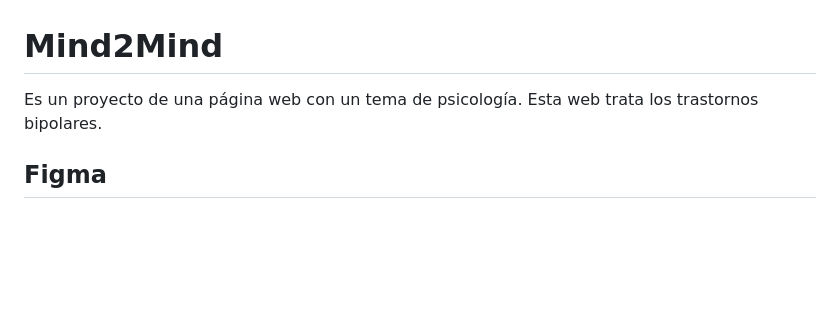
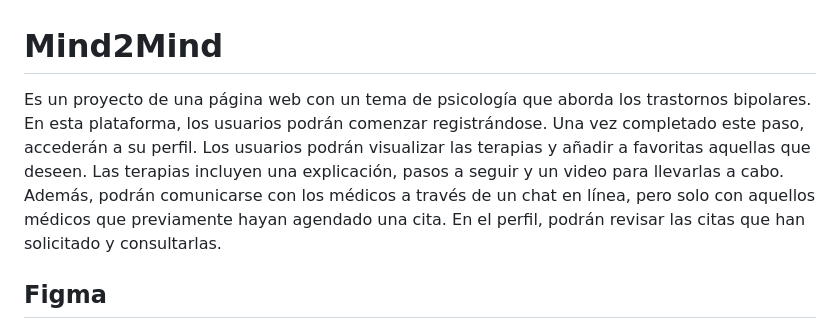
Before and after one commit to JavierChicano/Mind2Mind, a Markdown page: README.md, the part around the change. Rendered like a GitHub page; blank space fills up the shorter version.

```diff
--- a/README.md
+++ b/README.md
@@ -1,5 +1,6 @@
 # Mind2Mind
-Es un proyecto de una página web con un tema de psicología. Esta web trata los trastornos bipolares.
+Es un proyecto de una página web con un tema de psicología que aborda los trastornos bipolares.
+En esta plataforma, los usuarios podrán comenzar registrándose. Una vez completado este paso, accederán a su perfil. Los usuarios podrán visualizar las terapias y añadir a favoritas aquellas que deseen. Las terapias incluyen una explicación, pasos a seguir y un video para llevarlas a cabo. Además, podrán comunicarse con los médicos a través de un chat en línea, pero solo con aquellos médicos que previamente hayan agendado una cita. En el perfil, podrán revisar las citas que han solicitado y consultarlas.
 
 ## Figma
 - Desing Thinking (https://www.figma.com/file/IjFSwXdyqH7bOeriKe6cQH/Proyecto-Psicol%C3%B3gico?type=whiteboard&node-id=56-617&t=QrRBOdSYnzkExJ5G-0)
```
